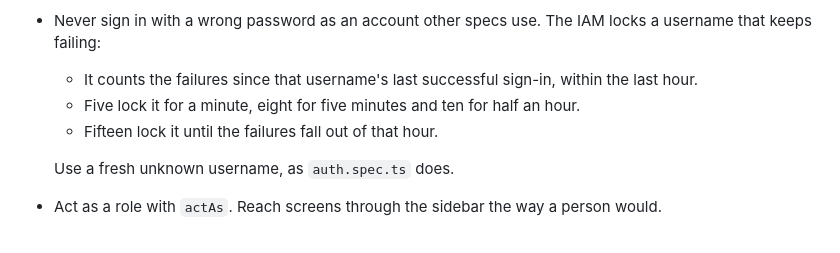
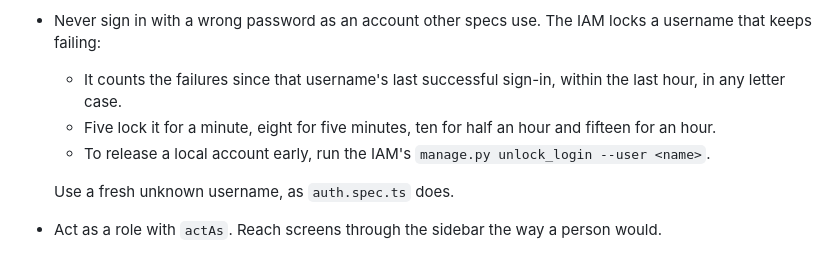
Before and after one commit to FusionIIIT/Fusion-Integrated, a Markdown page: docs/06-crosscutting/testing-strategy.md, the part around the change. Rendered like a GitHub page.

Commit message:
Match the lockout notes to Fusion_System_Administrator#104
Fifteen failures now lock for an hour, counting ignores letter case, and
unlock_login releases an account early.

```diff
--- a/docs/06-crosscutting/testing-strategy.md
+++ b/docs/06-crosscutting/testing-strategy.md
@@ -310,9 +310,10 @@ the same address. So:
   rows another spec made.
 - Never sign in with a wrong password as an account other specs use. The IAM locks a username
   that keeps failing:
-  - It counts the failures since that username's last successful sign-in, within the last hour.
-  - Five lock it for a minute, eight for five minutes and ten for half an hour.
-  - Fifteen lock it until the failures fall out of that hour.
+  - It counts the failures since that username's last successful sign-in, within the last hour,
+    in any letter case.
+  - Five lock it for a minute, eight for five minutes, ten for half an hour and fifteen for an hour.
+  - To release a local account early, run the IAM's `manage.py unlock_login --user <name>`.
 
   Use a fresh unknown username, as `auth.spec.ts` does.
 - Act as a role with `actAs`. Reach screens through the sidebar the way a person would.
```
